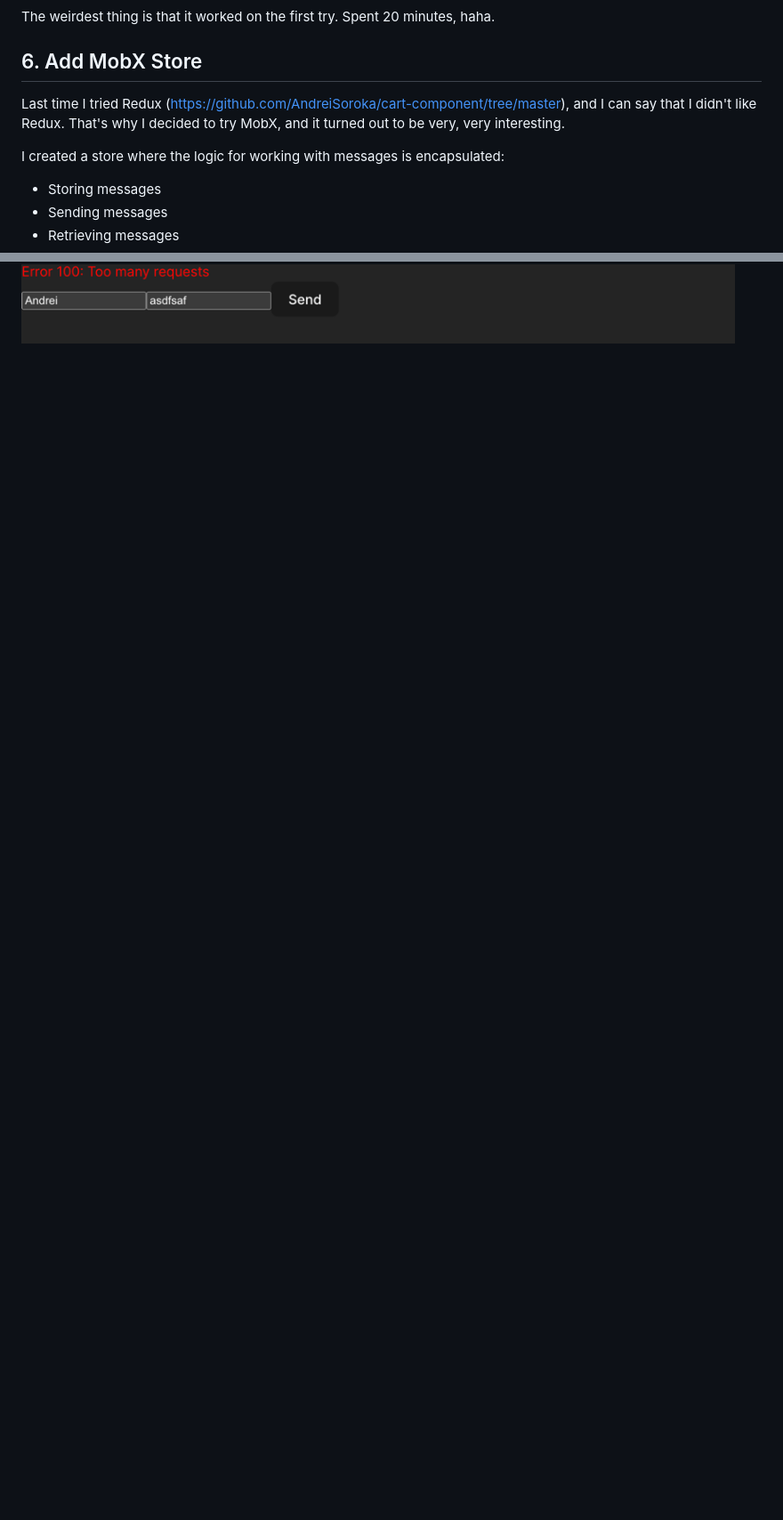
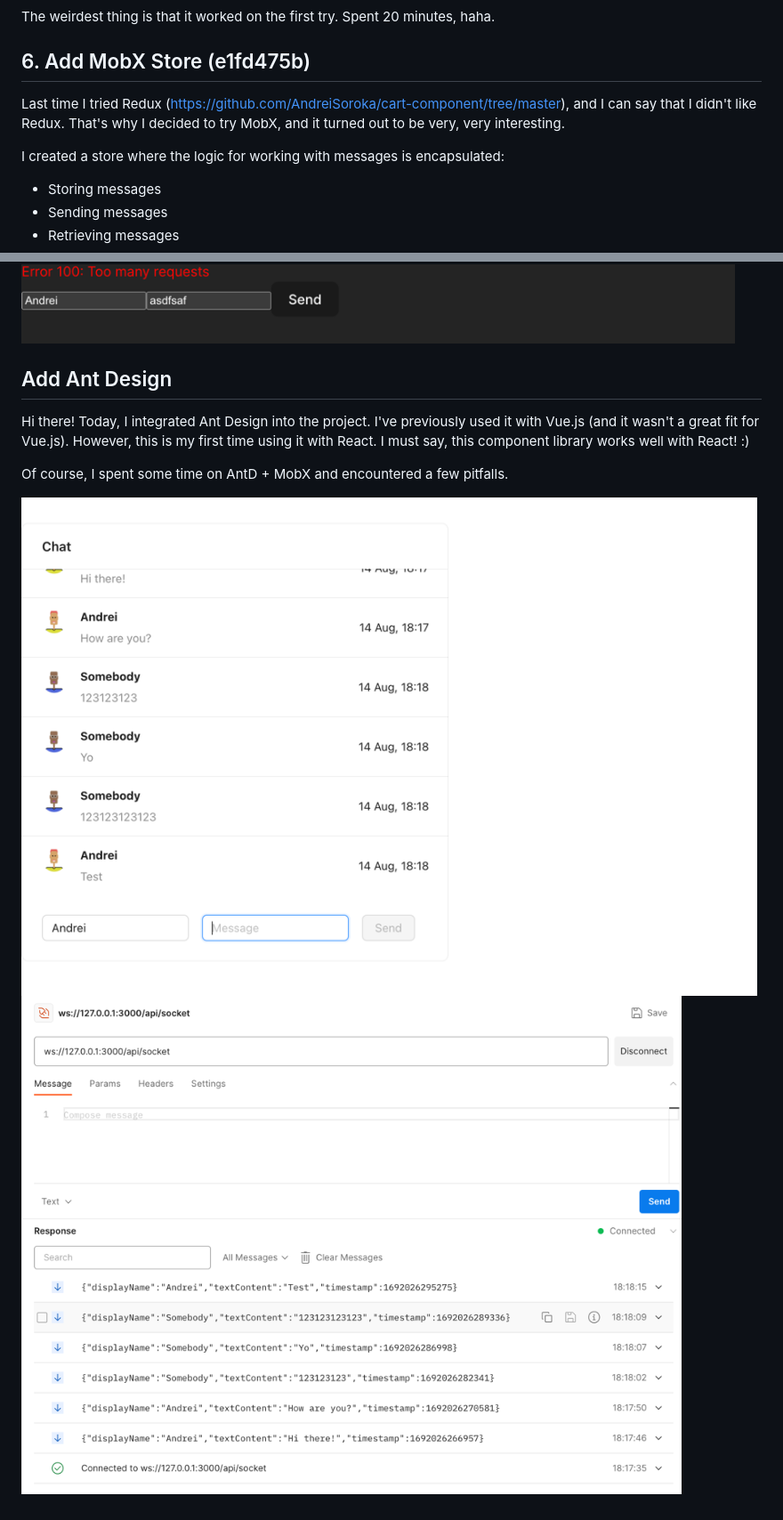
Before and after one commit to AndreiSoroka/chat-app-react-node, a Markdown page: doc/DEVELPMENT_LOG.md, 2 parts joined by grey strips. Shown at 89% size. Rendered like a GitHub page; pictures changed too: doc/img_5.png (added), doc/img_6.png (added); blank space fills up the shorter version.

Commit message:
Add Ant Design

```diff
--- a/doc/DEVELPMENT_LOG.md
+++ b/doc/DEVELPMENT_LOG.md
@@ -56,7 +56,7 @@ I've added a frontend MVP, which is a simple form with a single input and a butt
 
 The weirdest thing is that it worked on the first try. Spent 20 minutes, haha.
 
-## 6. Add MobX Store
+## 6. Add MobX Store (e1fd475b)
 
 Last time I tried Redux (https://github.com/AndreiSoroka/cart-component/tree/master),
 and I can say that I didn't like
@@ -64,6 +64,7 @@ Redux. That's why I decided to try MobX, and it turned out to
 be very, very interesting.
 
 I created a store where the logic for working with messages is encapsulated:
+
 - Storing messages
 - Sending messages
 - Retrieving messages
@@ -73,3 +74,15 @@ For now, I've simply drafted the code without giving it much thought. I'll likel
 time.
 
 ![img_4.png](img_4.png)
+
+## Add Ant Design
+
+Hi there!
+Today, I integrated Ant Design into the project. I've previously used it with Vue.js (and it wasn't a great fit for
+Vue.js). However, this is my first time using it with React. I must say, this component library works well with
+React! :)
+
+Of course, I spent some time on AntD + MobX and encountered a few pitfalls.
+
+![img_6.png](img_6.png)
+![img_5.png](img_5.png)
```
Also changed, not shown: 12 other files.
